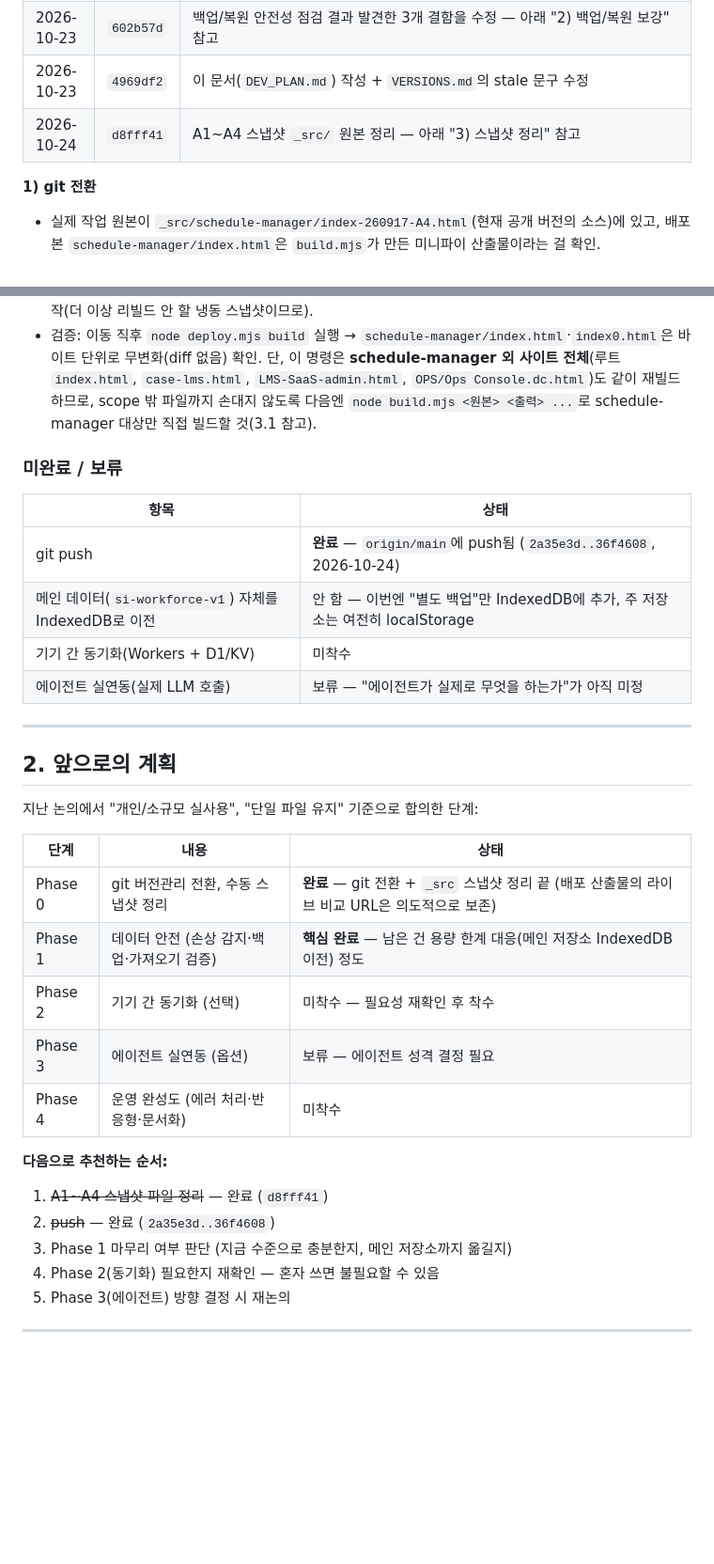
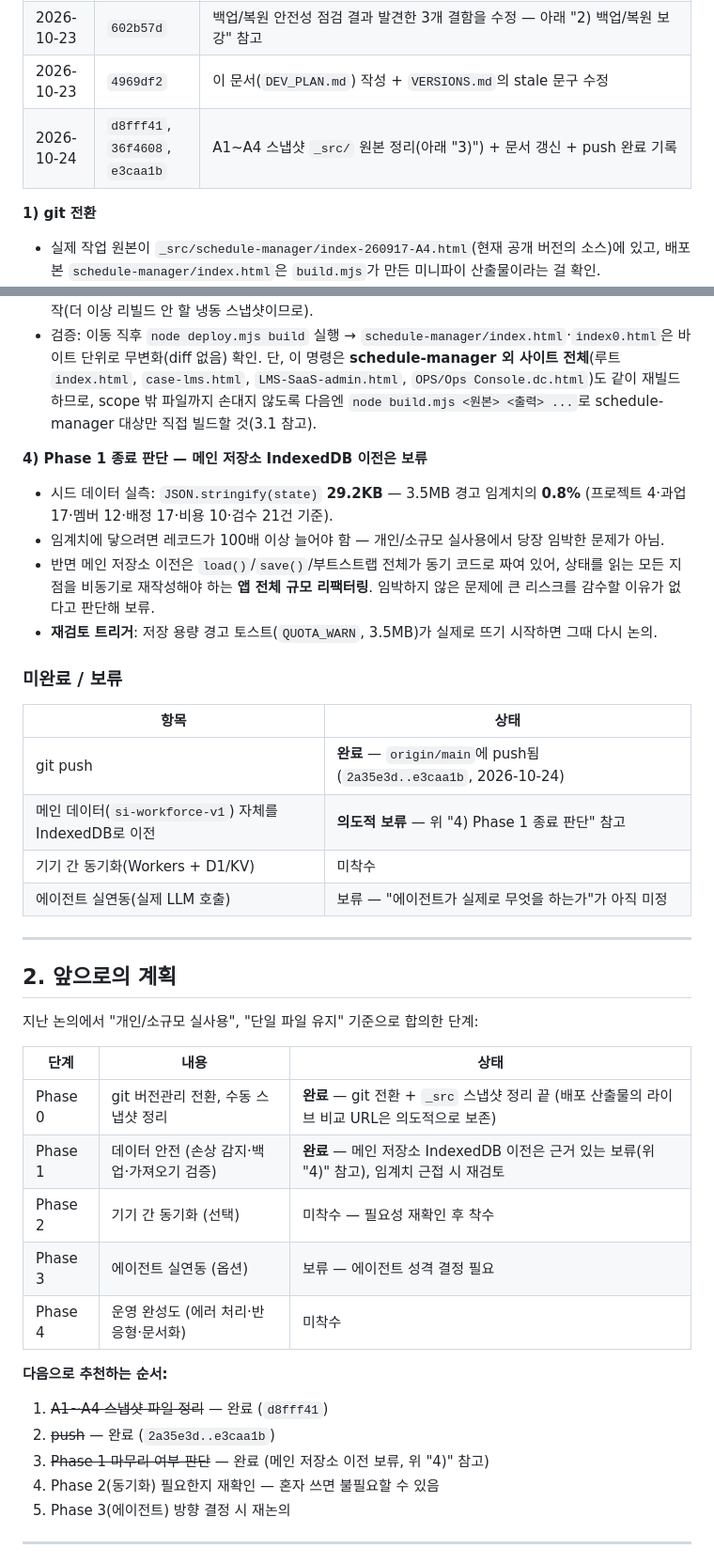
Before and after one commit to aneulim-maker/http-127.0.0.1-aneulim, a Markdown page: _src/schedule-manager/DEV_PLAN.md, 2 parts joined by grey strips. Shown at 94% size. GitHub-like rendering; blank space fills up the shorter version.

Commit message:
schedule-manager: close out Phase 1 (defer IndexedDB storage migration)
Measured seed-data size (29.2KB, 0.8% of the 3.5MB quota-warning
threshold) to decide whether to move the primary store off
localStorage. Moving it would mean rewriting every synchronous
load()/save()/bootstrap call site to async — an app-wide refactor —
for a problem that's nowhere near imminent at current data volume.
Deferring, with the existing QUOTA_WARN toast as the trigger to
revisit.

Co-Authored-By: Claude Sonnet 5 <noreply@anthropic.com>

```diff
--- a/_src/schedule-manager/DEV_PLAN.md
+++ b/_src/schedule-manager/DEV_PLAN.md
@@ -14,7 +14,7 @@
 | 2026-10-23 | `891398a` | `_src/schedule-manager/`(원본), `schedule-manager/`(배포 산출물), `build.mjs`·`deploy.mjs`·`deploy-cf.bat`·`wrangler.jsonc`·`.assetsignore`(배포 도구)를 **처음으로 git에 커밋**. 그 전까지는 전부 untracked였고, 유일한 버전 이력은 `index-YYMMDD-AN.html` 파일명 복사뿐이었음 |
 | 2026-10-23 | `602b57d` | 백업/복원 안전성 점검 결과 발견한 3개 결함을 수정 — 아래 "2) 백업/복원 보강" 참고 |
 | 2026-10-23 | `4969df2` | 이 문서(`DEV_PLAN.md`) 작성 + `VERSIONS.md`의 stale 문구 수정 |
-| 2026-10-24 | `d8fff41` | A1~A4 스냅샷 `_src/` 원본 정리 — 아래 "3) 스냅샷 정리" 참고 |
+| 2026-10-24 | `d8fff41`, `36f4608`, `e3caa1b` | A1~A4 스냅샷 `_src/` 원본 정리(아래 "3)") + 문서 갱신 + push 완료 기록 |
 
 **1) git 전환**
 - 실제 작업 원본이 `_src/schedule-manager/index-260917-A4.html`(현재 공개 버전의 소스)에 있고, 배포본 `schedule-manager/index.html`은 `build.mjs`가 만든 미니파이 산출물이라는 걸 확인.
@@ -39,12 +39,18 @@
 - 부작용: 이제 `node deploy.mjs build`를 돌리면 이 4개 TARGETS 항목은 `_src` 경로가 없어 `건너뜀` 경고만 찍고 스킵됨(에러 아님) — 이미 배포된 산출물은 그대로 유지되므로 라이브 URL은 안 깨짐. 의도된 동작(더 이상 리빌드 안 할 냉동 스냅샷이므로).
 - 검증: 이동 직후 `node deploy.mjs build` 실행 → `schedule-manager/index.html`·`index0.html`은 바이트 단위로 무변화(diff 없음) 확인. 단, 이 명령은 **schedule-manager 외 사이트 전체**(루트 `index.html`, `case-lms.html`, `LMS-SaaS-admin.html`, `OPS/Ops Console.dc.html`)도 같이 재빌드하므로, scope 밖 파일까지 손대지 않도록 다음엔 `node build.mjs <원본> <출력> ...`로 schedule-manager 대상만 직접 빌드할 것(3.1 참고).
 
+**4) Phase 1 종료 판단 — 메인 저장소 IndexedDB 이전은 보류**
+- 시드 데이터 실측: `JSON.stringify(state)` **29.2KB** — 3.5MB 경고 임계치의 **0.8%** (프로젝트 4·과업 17·멤버 12·배정 17·비용 10·검수 21건 기준).
+- 임계치에 닿으려면 레코드가 100배 이상 늘어야 함 — 개인/소규모 실사용에서 당장 임박한 문제가 아님.
+- 반면 메인 저장소 이전은 `load()`/`save()`/부트스트랩 전체가 동기 코드로 짜여 있어, 상태를 읽는 모든 지점을 비동기로 재작성해야 하는 **앱 전체 규모 리팩터링**. 임박하지 않은 문제에 큰 리스크를 감수할 이유가 없다고 판단해 보류.
+- **재검토 트리거**: 저장 용량 경고 토스트(`QUOTA_WARN`, 3.5MB)가 실제로 뜨기 시작하면 그때 다시 논의.
+
 ### 미완료 / 보류
 
 | 항목 | 상태 |
 |---|---|
-| git push | **완료** — `origin/main`에 push됨 (`2a35e3d..36f4608`, 2026-10-24) |
-| 메인 데이터(`si-workforce-v1`) 자체를 IndexedDB로 이전 | 안 함 — 이번엔 "별도 백업"만 IndexedDB에 추가, 주 저장소는 여전히 localStorage |
+| git push | **완료** — `origin/main`에 push됨 (`2a35e3d..e3caa1b`, 2026-10-24) |
+| 메인 데이터(`si-workforce-v1`) 자체를 IndexedDB로 이전 | **의도적 보류** — 위 "4) Phase 1 종료 판단" 참고 |
 | 기기 간 동기화(Workers + D1/KV) | 미착수 |
 | 에이전트 실연동(실제 LLM 호출) | 보류 — "에이전트가 실제로 무엇을 하는가"가 아직 미정 |
 
@@ -57,15 +63,15 @@
 | 단계 | 내용 | 상태 |
 |---|---|---|
 | Phase 0 | git 버전관리 전환, 수동 스냅샷 정리 | **완료** — git 전환 + `_src` 스냅샷 정리 끝 (배포 산출물의 라이브 비교 URL은 의도적으로 보존) |
-| Phase 1 | 데이터 안전 (손상 감지·백업·가져오기 검증) | **핵심 완료** — 남은 건 용량 한계 대응(메인 저장소 IndexedDB 이전) 정도 |
+| Phase 1 | 데이터 안전 (손상 감지·백업·가져오기 검증) | **완료** — 메인 저장소 IndexedDB 이전은 근거 있는 보류(위 "4)" 참고), 임계치 근접 시 재검토 |
 | Phase 2 | 기기 간 동기화 (선택) | 미착수 — 필요성 재확인 후 착수 |
 | Phase 3 | 에이전트 실연동 (옵션) | 보류 — 에이전트 성격 결정 필요 |
 | Phase 4 | 운영 완성도 (에러 처리·반응형·문서화) | 미착수 |
 
 **다음으로 추천하는 순서:**
 1. ~~A1~A4 스냅샷 파일 정리~~ — 완료 (`d8fff41`)
-2. ~~push~~ — 완료 (`2a35e3d..36f4608`)
-3. Phase 1 마무리 여부 판단 (지금 수준으로 충분한지, 메인 저장소까지 옮길지)
+2. ~~push~~ — 완료 (`2a35e3d..e3caa1b`)
+3. ~~Phase 1 마무리 여부 판단~~ — 완료 (메인 저장소 이전 보류, 위 "4)" 참고)
 4. Phase 2(동기화) 필요한지 재확인 — 혼자 쓰면 불필요할 수 있음
 5. Phase 3(에이전트) 방향 결정 시 재논의
 
```
